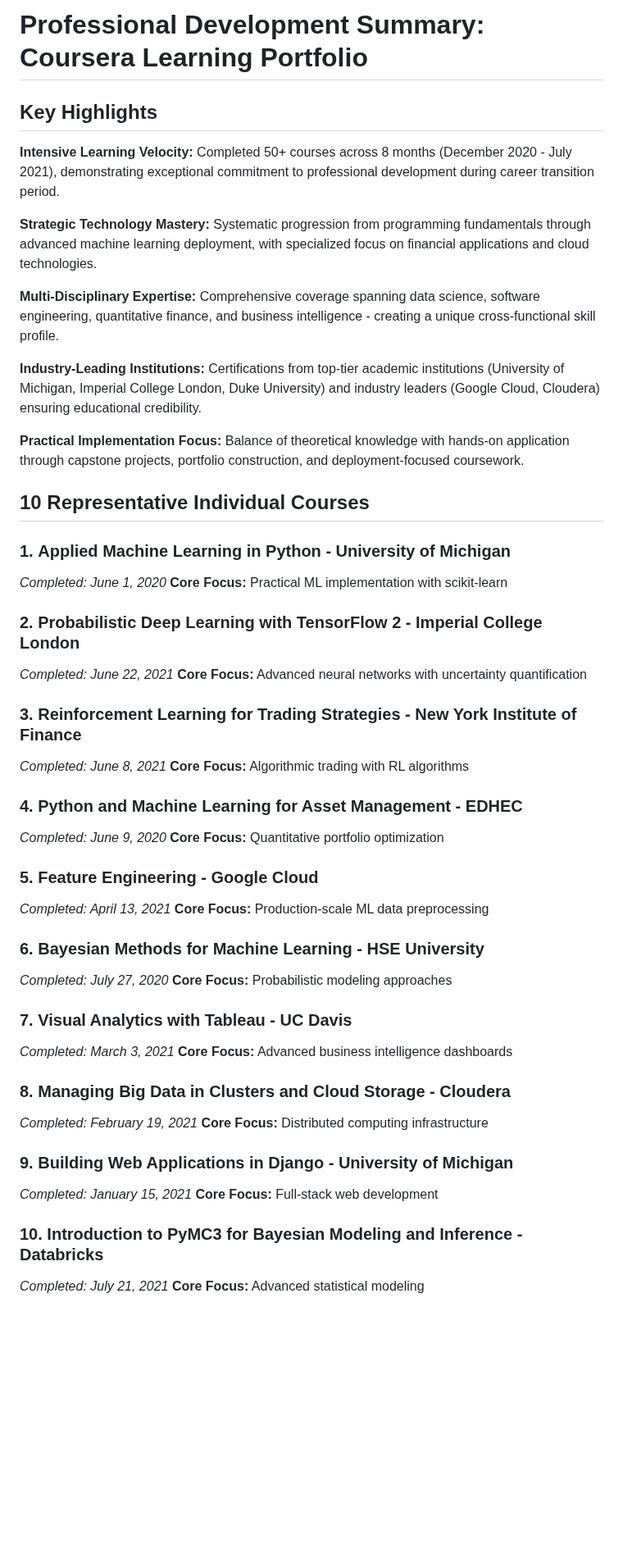
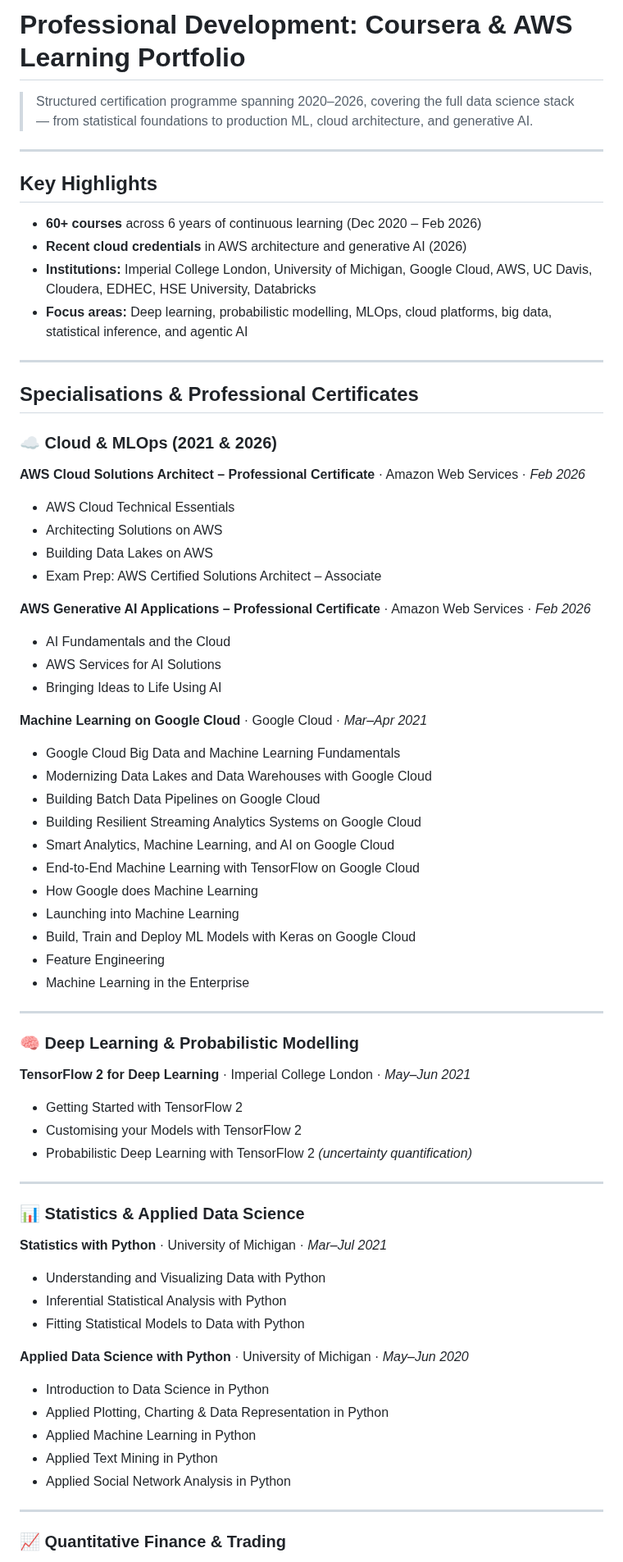
Before and after one commit to CJRockball/learning_journey, a Markdown page: 01_coursera_certificates/README.md, the part around one of its changes. Shown at 82% size. Rendered like a GitHub page; blank space fills up the shorter version.

Commit message:
update cert section readme

```diff
--- a/01_coursera_certificates/README.md
+++ b/01_coursera_certificates/README.md
@@ -1,56 +1,72 @@
-# Professional Development Summary: Coursera Learning Portfolio
+# Professional Development: Coursera & AWS Learning Portfolio
+
+> Structured certification programme spanning 2020–2026, covering the full data science stack — from statistical foundations to production ML, cloud architecture, and generative AI.
+
+---
 
 ## Key Highlights
 
-**Intensive Learning Velocity:** Completed 50+ courses across 8 months (December 2020 - July 2021), demonstrating exceptional commitment to professional development during career transition period.
+- **60+ courses** across 6 years of continuous learning (Dec 2020 – Feb 2026)
+- **Recent cloud credentials** in AWS architecture and generative AI (2026)
+- **Institutions:** Imperial College London, University of Michigan, Google Cloud, AWS, UC Davis, Cloudera, EDHEC, HSE University, Databricks
+- **Focus areas:** Deep learning, probabilistic modelling, MLOps, cloud platforms, big data, statistical inference, and agentic AI
 
-**Strategic Technology Mastery:** Systematic progression from programming fundamentals through advanced machine learning deployment, with specialized focus on financial applications and cloud technologies.
+---
 
-**Multi-Disciplinary Expertise:** Comprehensive coverage spanning data science, software engineering, quantitative finance, and business intelligence - creating a unique cross-functional skill profile.
+## Specialisations & Professional Certificates
 
-**Industry-Leading Institutions:** Certifications from top-tier academic institutions (University of Michigan, Imperial College London, Duke University) and industry leaders (Google Cloud, Cloudera) ensuring educational credibility.
+### ☁️ Cloud & MLOps (2021 & 2026)
 
-**Practical Implementation Focus:** Balance of theoretical knowledge with hands-on application through capstone projects, portfolio construction, and deployment-focused coursework.
+**AWS Cloud Solutions Architect – Professional Certificate** · Amazon Web Services · *Feb 2026*
+- AWS Cloud Technical Essentials
+- Architecting Solutions on AWS
+- Building Data Lakes on AWS
+- Exam Prep: AWS Certified Solutions Architect – Associate
 
-## 10 Representative Individual Courses
+**AWS Generative AI Applications – Professional Certificate** · Amazon Web Services · *Feb 2026*
+- AI Fundamentals and the Cloud
+- AWS Services for AI Solutions
+- Bringing Ideas to Life Using AI
 
-### 1. **Applied Machine Learning in Python** - University of Michigan
-*Completed: June 1, 2020*
-**Core Focus:** Practical ML implementation with scikit-learn
+**Machine Learning on Google Cloud** · Google Cloud · *Mar–Apr 2021*
+- Google Cloud Big Data and Machine Learning Fundamentals
+- Modernizing Data Lakes and Data Warehouses with Google Cloud
+- Building Batch Data Pipelines on Google Cloud
+- Building Resilient Streaming Analytics Systems on Google Cloud
+- Smart Analytics, Machine Learning, and AI on Google Cloud
+- End-to-End Machine Learning with TensorFlow on Google Cloud
+- How Google does Machine Learning
+- Launching into Machine Learning
+- Build, Train and Deploy ML Models with Keras on Google Cloud
+- Feature Engineering
+- Machine Learning in the Enterprise
 
-### 2. **Probabilistic Deep Learning with TensorFlow 2** - Imperial College London
-*Completed: June 22, 2021*
-**Core Focus:** Advanced neural networks with uncertainty quantification
+---
 
-### 3. **Reinforcement Learning for Trading Strategies** - New York Institute of Finance
-*Completed: June 8, 2021*
-**Core Focus:** Algorithmic trading with RL algorithms
+### 🧠 Deep Learning & Probabilistic Modelling
 
-### 4. **Python and Machine Learning for Asset Management** - EDHEC
-*Completed: June 9, 2020*
-**Core Focus:** Quantitative portfolio optimization
+**TensorFlow 2 for Deep Learning** · Imperial College London · *May–Jun 2021*
+- Getting Started with TensorFlow 2
+- Customising your Models with TensorFlow 2
+- Probabilistic Deep Learning with TensorFlow 2 *(uncertainty quantification)*
 
-### 5. **Feature Engineering** - Google Cloud
-*Completed: April 13, 2021*
-**Core Focus:** Production-scale ML data preprocessing
+---
 
-### 6. **Bayesian Methods for Machine Learning** - HSE University
-*Completed: July 27, 2020*
-**Core Focus:** Probabilistic modeling approaches
+### 📊 Statistics & Applied Data Science
 
-### 7. **Visual Analytics with Tableau** - UC Davis
-*Completed: March 3, 2021*
-**Core Focus:** Advanced business intelligence dashboards
+**Statistics with Python** · University of Michigan · *Mar–Jul 2021*
+- Understanding and Visualizing Data with Python
+- Inferential Statistical Analysis with Python
+- Fitting Statistical Models to Data with Python
 
-### 8. **Managing Big Data in Clusters and Cloud Storage** - Cloudera
-*Completed: February 19, 2021*
-**Core Focus:** Distributed computing infrastructure
+**Applied Data Science with Python** · University of Michigan · *May–Jun 2020*
+- Introduction to Data Science in Python
+- Applied Plotting, Charting & Data Representation in Python
+- Applied Machine Learning in Python
+- Applied Text Mining in Python
+- Applied Social Network Analysis in Python
 
-### 9. **Building Web Applications in Django** - University of Michigan
-*Completed: January 15, 2021*
-**Core Focus:** Full-stack web development
+---
 
-### 10. **Introduction to PyMC3 for Bayesian Modeling and Inference** - Databricks
-*Completed: July 21, 2021*
-**Core Focus:** Advanced statistical modeling
+### 📈 Quantitative Finance & Trading
 
```
Also changed, not shown: other parts of 01_coursera_certificates/README.md (+76 -6 lines).
